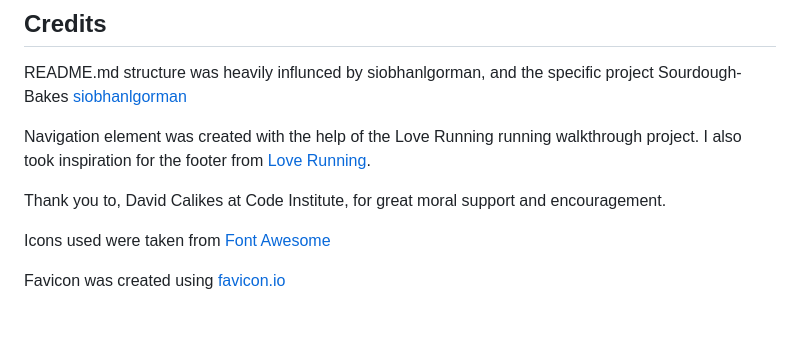
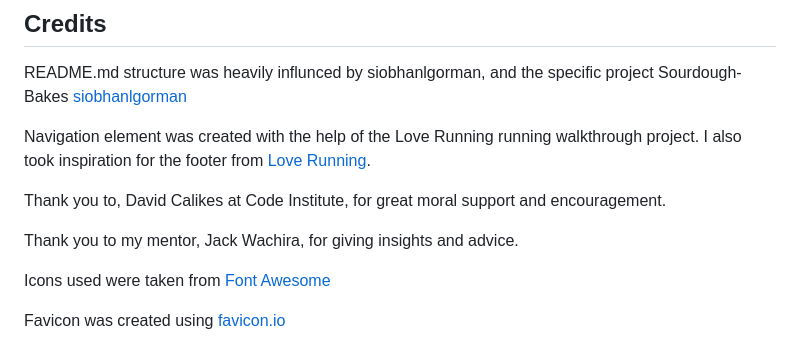
Before and after one commit to hogbergmarkus/4-paws, a Markdown page: README.md, the part around the change. Rendered like a GitHub page; blank space fills up the shorter version.

Commit message:
Add to credits in README.md

```diff
--- a/README.md
+++ b/README.md
@@ -255,6 +255,8 @@ Navigation element was created with the help of the Love Running running walkthr
 
 Thank you to, David Calikes at Code Institute, for great moral support and encouragement.
 
+Thank you to my mentor, Jack Wachira, for giving insights and advice.
+
 Icons used were taken from [Font Awesome](https://fontawesome.com/)
 
 Favicon was created using [favicon.io](https://favicon.io/)
```
